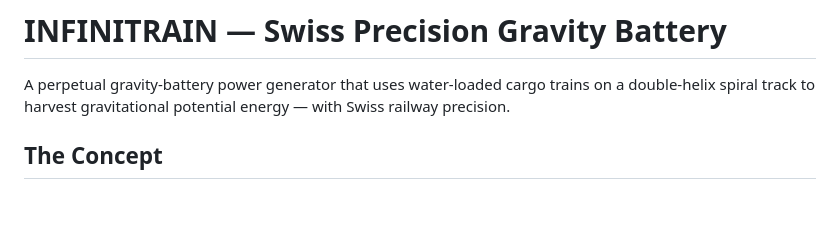
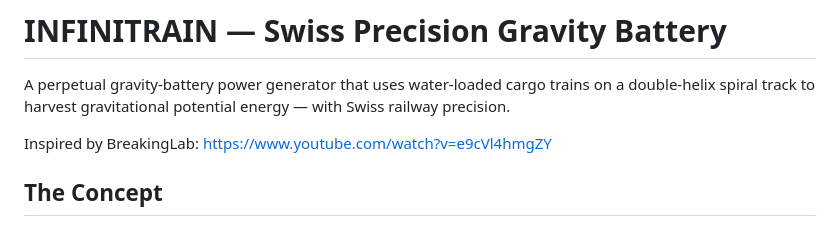
Before and after one commit to Randhum/Infinitrain, a Markdown page: README.md, the part around the change. Rendered like a GitHub page; blank space fills up the shorter version.

Commit message:
Add Credits for inspiration

```diff
--- a/README.md
+++ b/README.md
@@ -1,6 +1,8 @@
 # INFINITRAIN — Swiss Precision Gravity Battery
 
 A perpetual gravity-battery power generator that uses water-loaded cargo trains on a double-helix spiral track to harvest gravitational potential energy — with Swiss railway precision.
+
+Inspired by BreakingLab: https://www.youtube.com/watch?v=e9cVl4hmgZY
 
 ## The Concept
 
```
